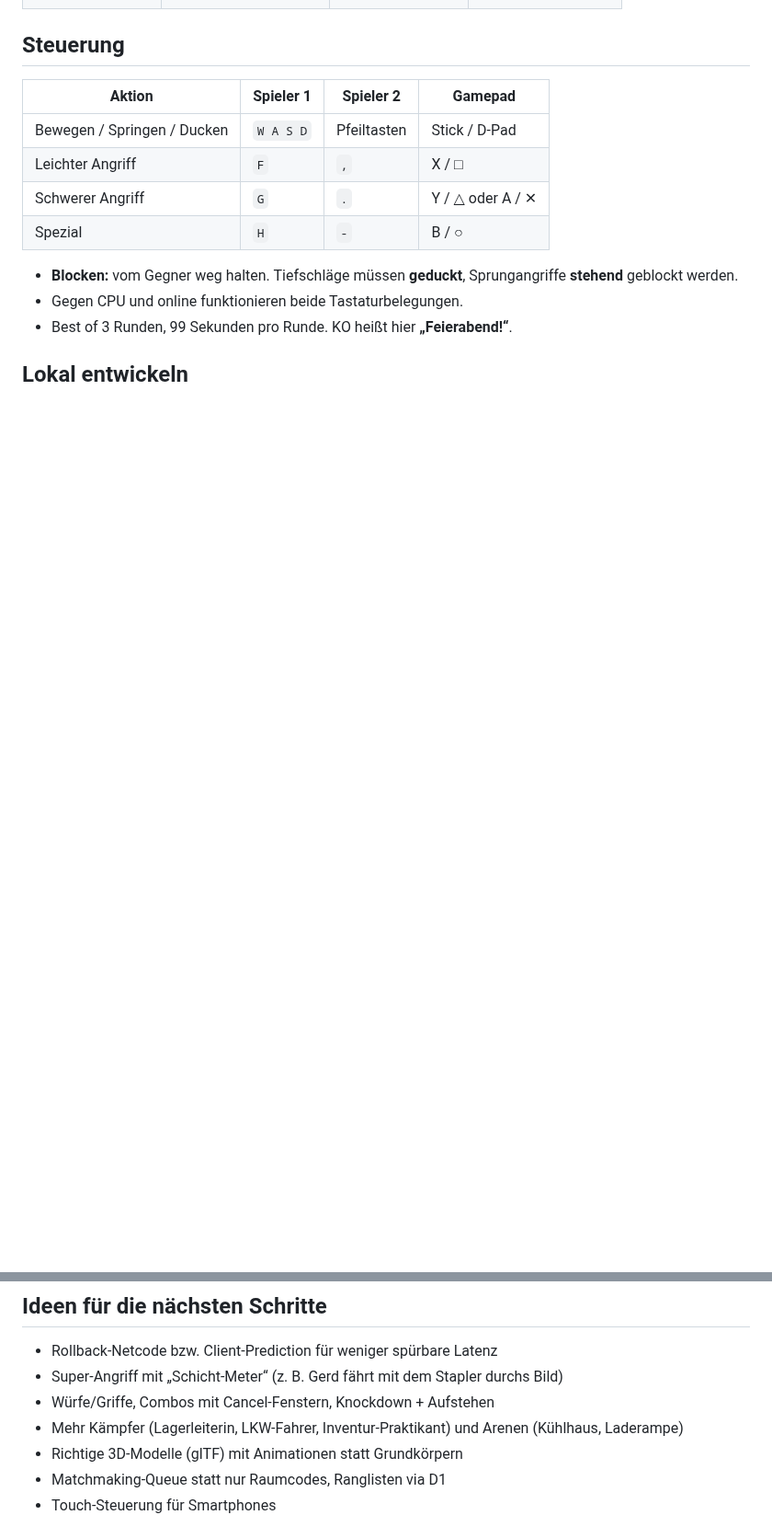
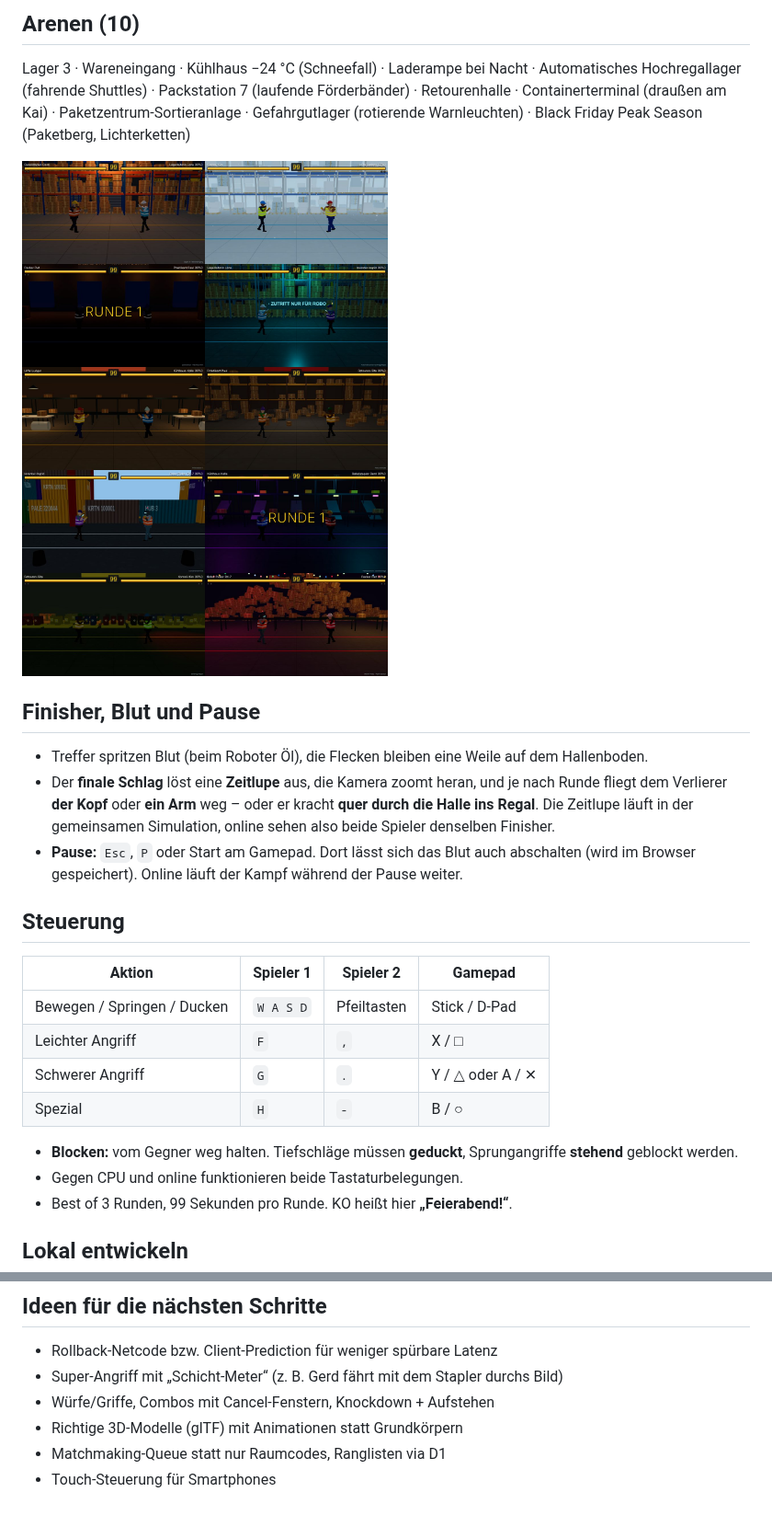
Before and after one commit to timo-hoen-ias/warehouse-fighter, a Markdown page: README.md, 2 parts joined by grey strips. Shown at 92% size. Drawn GitHub-style; pictures changed too: docs/arenen.jpg (added); blank space fills up the shorter version.

```diff
--- a/README.md
+++ b/README.md
@@ -29,3 +37,19 @@ Gerendert mit **three.js**, gehostet auf **Cloudflare** (Worker + Durable Object
+## Arenen (10)
+
+Lager 3 · Wareneingang · Kühlhaus −24 °C (Schneefall) · Laderampe bei Nacht · Automatisches Hochregallager (fahrende Shuttles) ·
+Packstation 7 (laufende Förderbänder) · Retourenhalle · Containerterminal (draußen am Kai) · Paketzentrum-Sortieranlage ·
+Gefahrgutlager (rotierende Warnleuchten) · Black Friday Peak Season (Paketberg, Lichterketten)
+
+![Alle Arenen](docs/arenen.jpg)
+
+## Finisher, Blut und Pause
+
+- Treffer spritzen Blut (beim Roboter Öl), die Flecken bleiben eine Weile auf dem Hallenboden.
+- Der **finale Schlag** löst eine **Zeitlupe** aus, die Kamera zoomt heran, und je nach Runde fliegt dem Verlierer
+  **der Kopf** oder **ein Arm** weg – oder er kracht **quer durch die Halle ins Regal**. Die Zeitlupe läuft in der
+  gemeinsamen Simulation, online sehen also beide Spieler denselben Finisher.
+- **Pause:** `Esc`, `P` oder Start am Gamepad. Dort lässt sich das Blut auch abschalten (wird im Browser gespeichert).
+  Online läuft der Kampf während der Pause weiter.
 
 ## Steuerung
 
@@ -116,7 +141,6 @@ dafür spürt man die Latenz zum nächsten Cloudflare-Standort (in Europa typisc
 - Rollback-Netcode bzw. Client-Prediction für weniger spürbare Latenz
 - Super-Angriff mit „Schicht-Meter“ (z. B. Gerd fährt mit dem Stapler durchs Bild)
 - Würfe/Griffe, Combos mit Cancel-Fenstern, Knockdown + Aufstehen
-- Mehr Kämpfer (Lagerleiterin, LKW-Fahrer, Inventur-Praktikant) und Arenen (Kühlhaus, Laderampe)
 - Richtige 3D-Modelle (glTF) mit Animationen statt Grundkörpern
 - Matchmaking-Queue statt nur Raumcodes, Ranglisten via D1
 - Touch-Steuerung für Smartphones
```
Also changed, not shown: other parts of README.md (+22 -13 lines), docs/screenshot.jpg (added), docs/screenshot.png (deleted), 13 other files.
